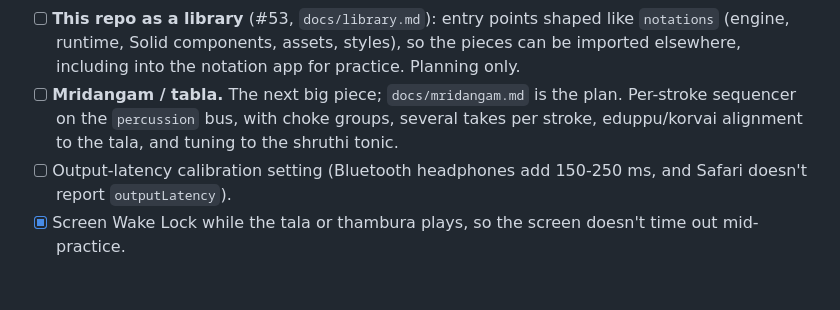
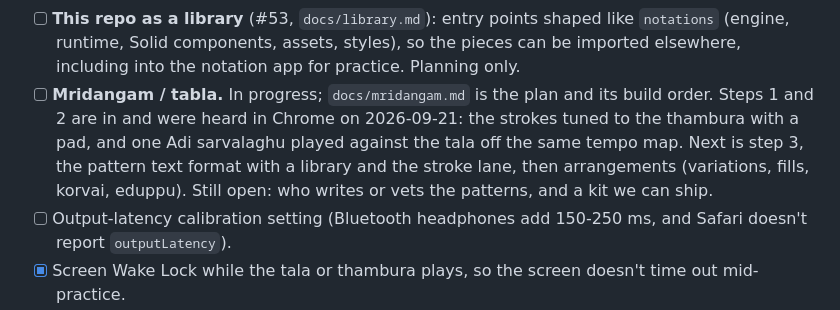
Before and after one commit to panyam/thambura, a Markdown page: NEXTSTEPS.md, the part around the change. Rendered like a GitHub page; blank space fills up the shorter version.

```diff
--- a/NEXTSTEPS.md
+++ b/NEXTSTEPS.md
@@ -71,10 +71,13 @@ In rough order. See CLAUDE.md ("Adding the shruthi box / mridangam") for the des
       `notations` (engine, runtime, Solid components, assets, styles), so the
       pieces can be imported elsewhere, including into the notation app for
       practice. Planning only.
-- [ ] **Mridangam / tabla.** The next big piece; `docs/mridangam.md` is the
-      plan. Per-stroke sequencer on the `percussion` bus, with choke groups,
-      several takes per stroke, eduppu/korvai alignment to the tala, and
-      tuning to the shruthi tonic.
+- [ ] **Mridangam / tabla.** In progress; `docs/mridangam.md` is the plan and
+      its build order. Steps 1 and 2 are in and were heard in Chrome on
+      2026-09-21: the strokes tuned to the thambura with a pad, and one Adi
+      sarvalaghu played against the tala off the same tempo map. Next is
+      step 3, the pattern text format with a library and the stroke lane, then
+      arrangements (variations, fills, korvai, eduppu). Still open: who writes
+      or vets the patterns, and a kit we can ship.
 - [ ] Output-latency calibration setting (Bluetooth headphones add
       150-250 ms, and Safari doesn't report `outputLatency`).
 - [x] Screen Wake Lock while the tala or thambura plays, so the screen doesn't
```
Also changed, not shown: docs/architecture.md (+6 -5 lines), docs/mridangam.md (+2 -3 lines).
